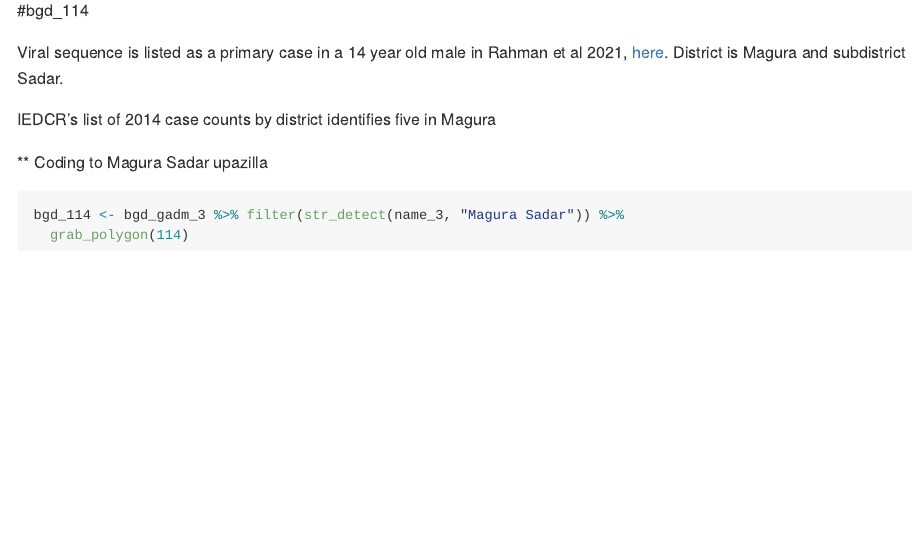
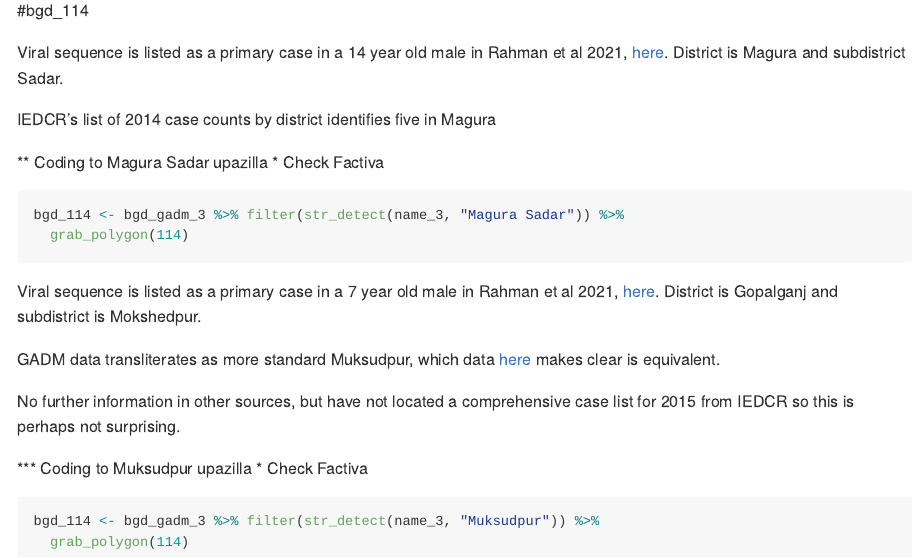
Before and after one commit to RyanMcNeillTR/reuters-news-data_disease_gis, an R Markdown document (site_adds_AM.Rmd): the page in a window 1100 px wide, from 4870 px down. Rendered offline with R 4.5, knitr and Pandoc, with nearby package versions; the code chunks are not run, so their results and figures are left out.

Commit message:
Adds bgd_115

````diff
--- a/site_adds_AM.Rmd
+++ b/site_adds_AM.Rmd
@@ -261,6 +261,7 @@ Viral sequence is listed as a primary case in a 14 year old male in Rahman et al
 IEDCR's list of 2014 case counts by district identifies five in Magura
 
 ** Coding to Magura Sadar upazilla
+* Check Factiva
 
 ```{r}
 
@@ -268,3 +269,19 @@ bgd_114 <- bgd_gadm_3 %>% filter(str_detect(name_3, "Magura Sadar")) %>%
   grab_polygon(114)
 
 ```
+
+Viral sequence is listed as a primary case in a 7 year old male in Rahman et al 2021, [here](https://www.sciencedirect.com/science/article/pii/S1201971220322451#tbl0020). District is Gopalganj and subdistrict is Mokshedpur.
+
+GADM data transliterates as more standard Muksudpur, which data [here](https://moa.portal.gov.bd/sites/default/files/files/moa.portal.gov.bd/page/7bd6781d_6460_4531_8df7_84c90ed2c8b4/Gopalganj-12.03.2020.pdf) makes clear is equivalent.
+
+No further information in other sources, but have not located a comprehensive case list for 2015 from IEDCR so this is perhaps not surprising.
+
+*** Coding to Muksudpur upazilla
+* Check Factiva
+
+```{r}
+
+bgd_114 <- bgd_gadm_3 %>% filter(str_detect(name_3, "Muksudpur")) %>%
+  grab_polygon(114)
+
+```
````
